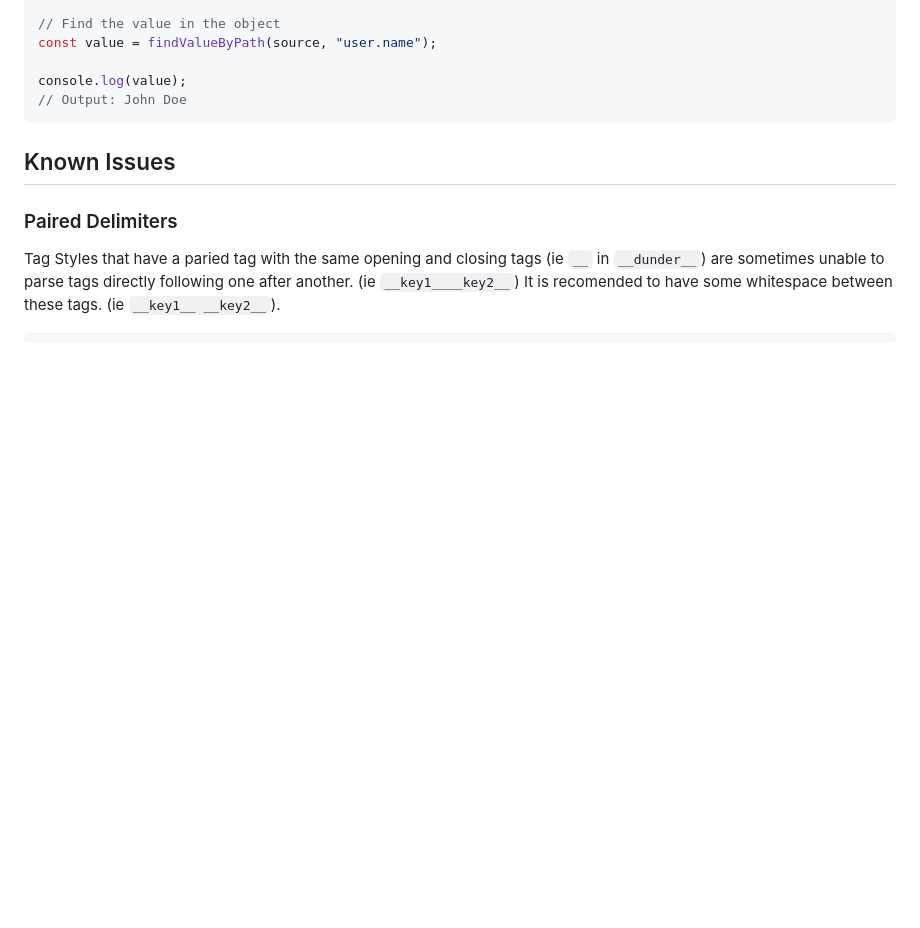
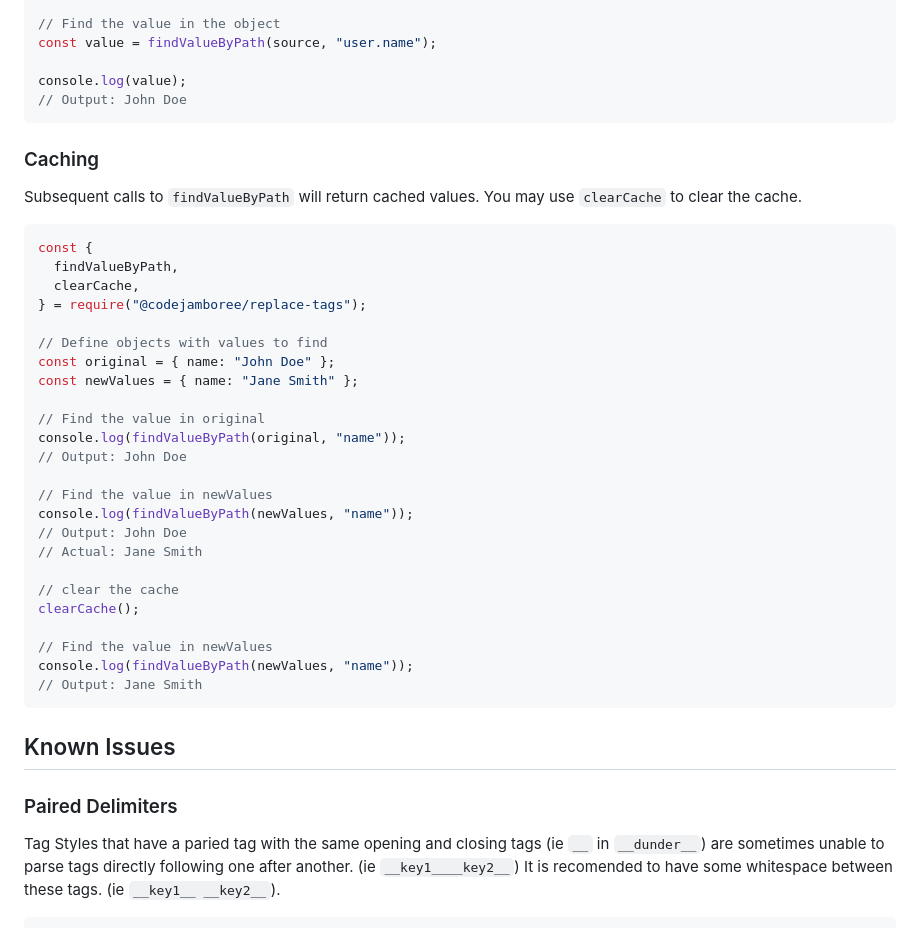
Before and after one commit to CodeJamboree/replace-tags, a Markdown page: README.md, the part around the change printed below. GitHub-like rendering; blank space fills up the shorter version.

````diff
--- a/README.md
+++ b/README.md
@@ -326,6 +365,37 @@ const value = findValueByPath(source, "user.name");
 
 console.log(value);
 // Output: John Doe
+```
+
+### Caching
+
+Subsequent calls to `findValueByPath` will return cached values. You may use `clearCache` to clear the cache.
+
+```js
+const {
+  findValueByPath,
+  clearCache,
+} = require("@codejamboree/replace-tags");
+
+// Define objects with values to find
+const original = { name: "John Doe" };
+const newValues = { name: "Jane Smith" };
+
+// Find the value in original
+console.log(findValueByPath(original, "name"));
+// Output: John Doe
+
+// Find the value in newValues
+console.log(findValueByPath(newValues, "name"));
+// Output: John Doe
+// Actual: Jane Smith
+
+// clear the cache
+clearCache();
+
+// Find the value in newValues
+console.log(findValueByPath(newValues, "name"));
+// Output: Jane Smith
 ```
 
 ## Known Issues
````
Also changed, not shown: other parts of README.md (+39 -0 lines).
